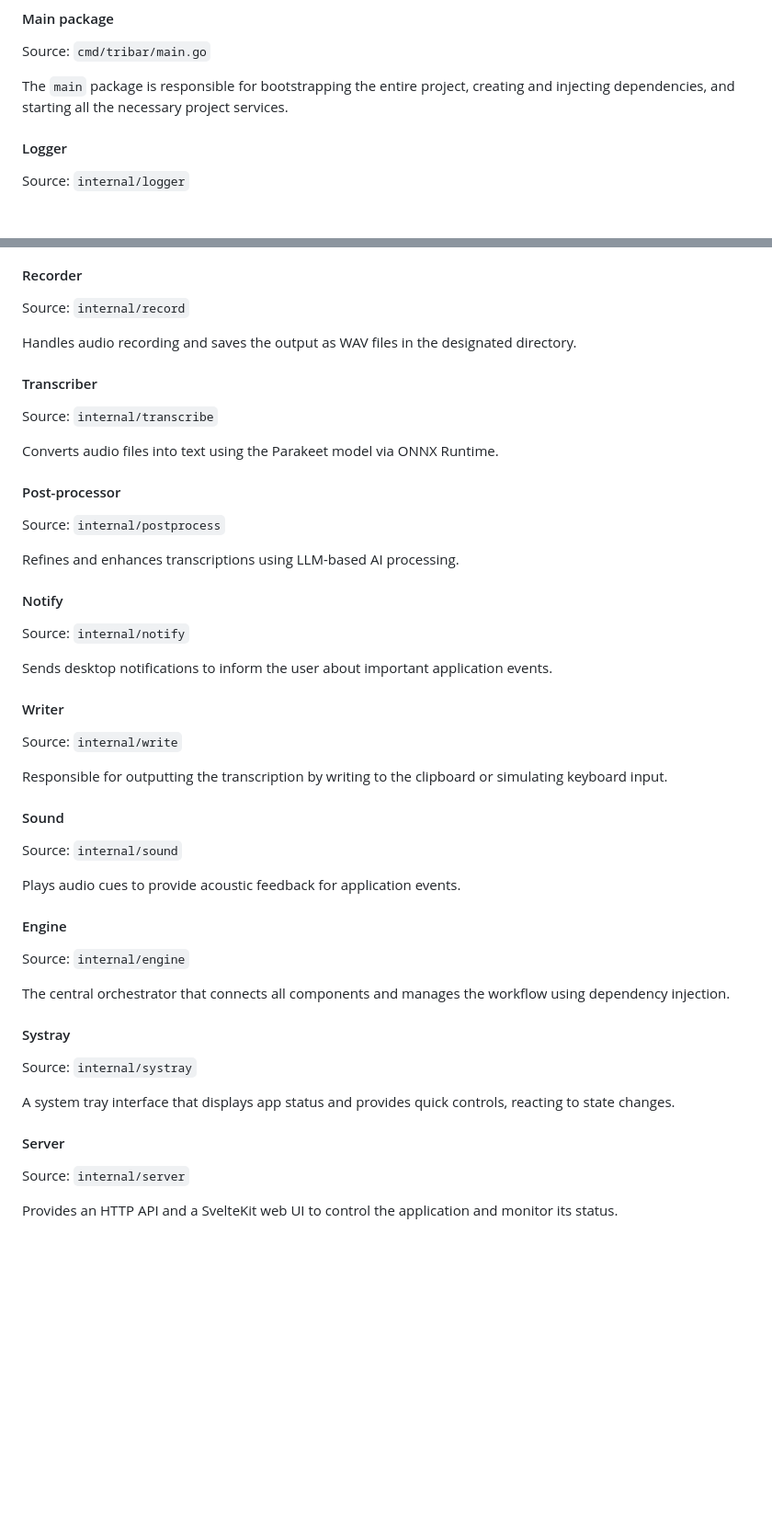
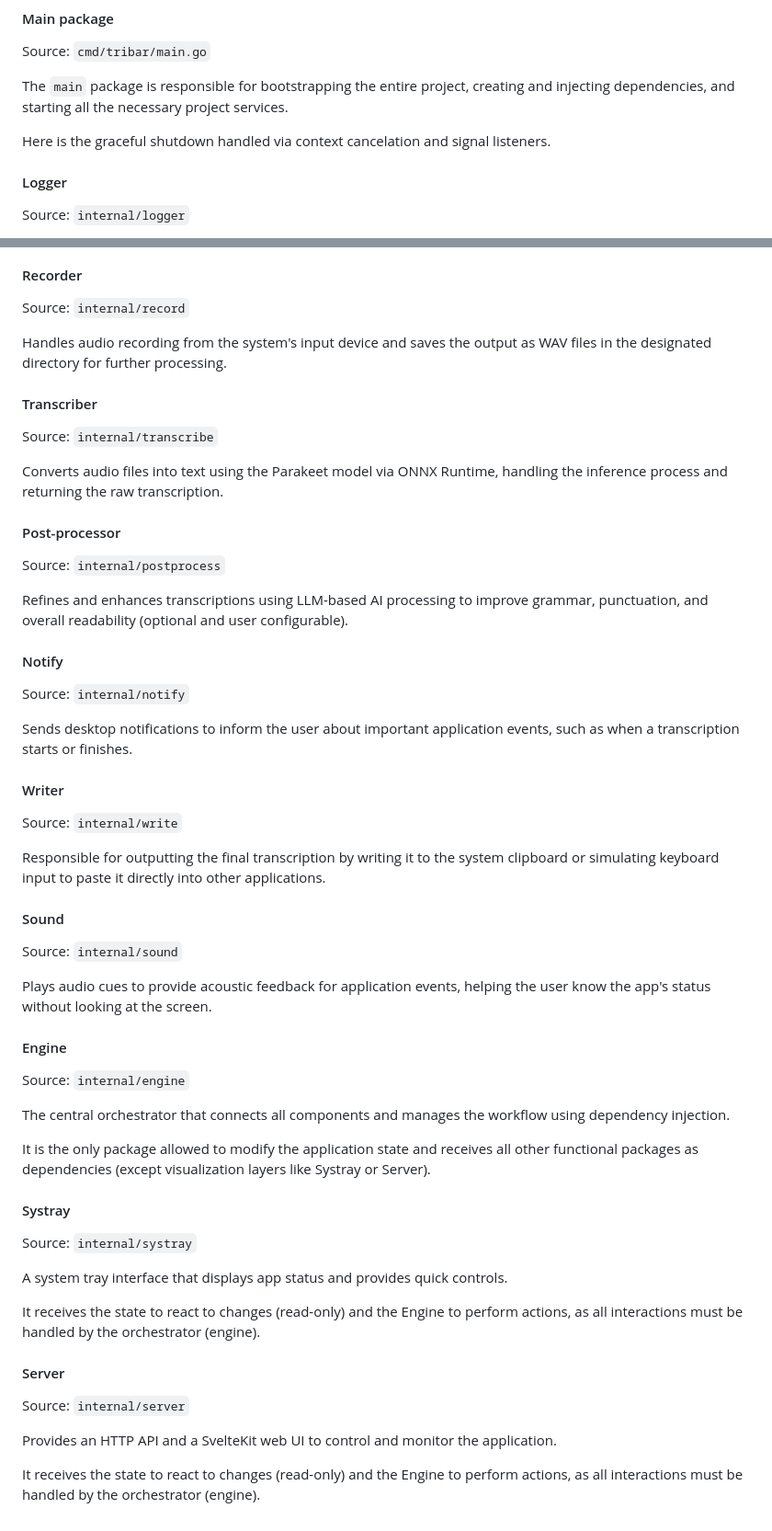
Before and after one commit to eduardolat/exp-stt, a Markdown page: AGENTS.md, 2 parts joined by grey strips. Shown at 92% size. Rendered like a GitHub page; blank space fills up the shorter version.

Commit message:
Enhance AGENTS.md by adding detailed descriptions for various components and their functionalities

```diff
--- a/AGENTS.md
+++ b/AGENTS.md
@@ -44,6 +44,8 @@ Source: `cmd/tribar/main.go`
 
 The `main` package is responsible for bootstrapping the entire project, creating and injecting dependencies, and starting all the necessary project services.
 
+Here is the graceful shutdown handled via context cancelation and signal listeners.
+
 #### Logger
 
 Source: `internal/logger`
@@ -72,37 +74,37 @@ Manages the global application state (status, settings) in a thread-safe way, pr
 
 Source: `internal/record`
 
-Handles audio recording and saves the output as WAV files in the designated directory.
+Handles audio recording from the system's input device and saves the output as WAV files in the designated directory for further processing.
 
 #### Transcriber
 
 Source: `internal/transcribe`
 
-Converts audio files into text using the Parakeet model via ONNX Runtime.
+Converts audio files into text using the Parakeet model via ONNX Runtime, handling the inference process and returning the raw transcription.
 
 #### Post-processor
 
 Source: `internal/postprocess`
 
-Refines and enhances transcriptions using LLM-based AI processing.
+Refines and enhances transcriptions using LLM-based AI processing to improve grammar, punctuation, and overall readability (optional and user configurable).
 
 #### Notify
 
 Source: `internal/notify`
 
-Sends desktop notifications to inform the user about important application events.
+Sends desktop notifications to inform the user about important application events, such as when a transcription starts or finishes.
 
 #### Writer
 
 Source: `internal/write`
 
-Responsible for outputting the transcription by writing to the clipboard or simulating keyboard input.
+Responsible for outputting the final transcription by writing it to the system clipboard or simulating keyboard input to paste it directly into other applications.
 
 #### Sound
 
 Source: `internal/sound`
 
-Plays audio cues to provide acoustic feedback for application events.
+Plays audio cues to provide acoustic feedback for application events, helping the user know the app's status without looking at the screen.
 
 #### Engine
 
@@ -110,14 +112,20 @@ Source: `internal/engine`
 
 The central orchestrator that connects all components and manages the workflow using dependency injection.
 
+It is the only package allowed to modify the application state and receives all other functional packages as dependencies (except visualization layers like Systray or Server).
+
 #### Systray
 
 Source: `internal/systray`
 
-A system tray interface that displays app status and provides quick controls, reacting to state changes.
+A system tray interface that displays app status and provides quick controls.
+
+It receives the state to react to changes (read-only) and the Engine to perform actions, as all interactions must be handled by the orchestrator (engine).
 
 #### Server
 
 Source: `internal/server`
 
-Provides an HTTP API and a SvelteKit web UI to control the application and monitor its status.
+Provides an HTTP API and a SvelteKit web UI to control and monitor the application.
+
+It receives the state to react to changes (read-only) and the Engine to perform actions, as all interactions must be handled by the orchestrator (engine).
```
